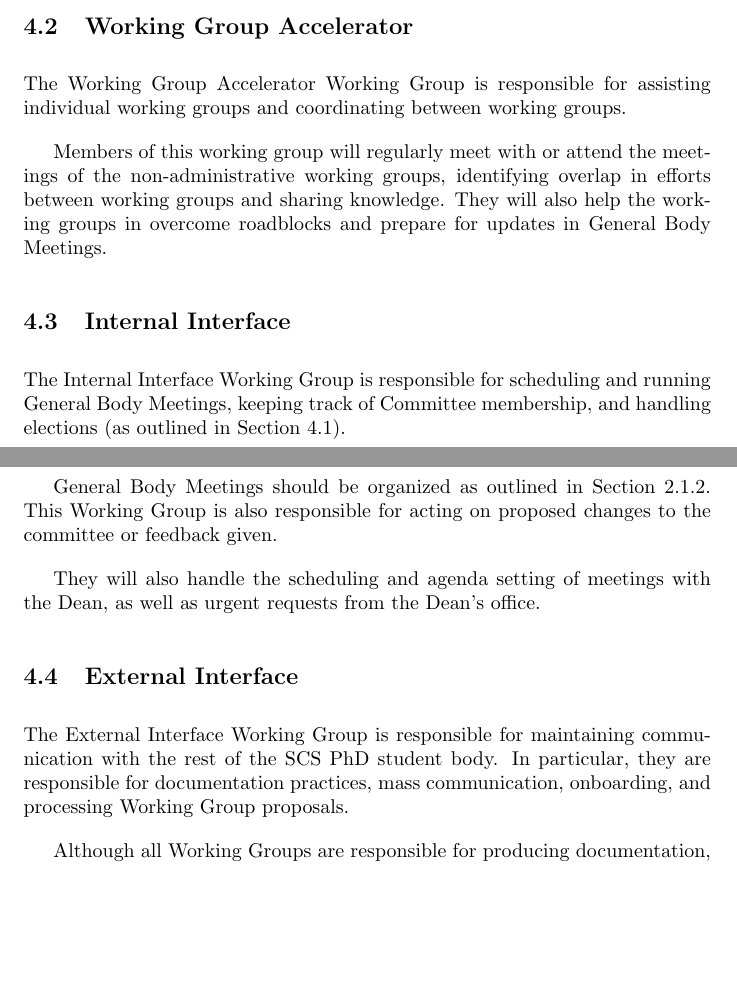
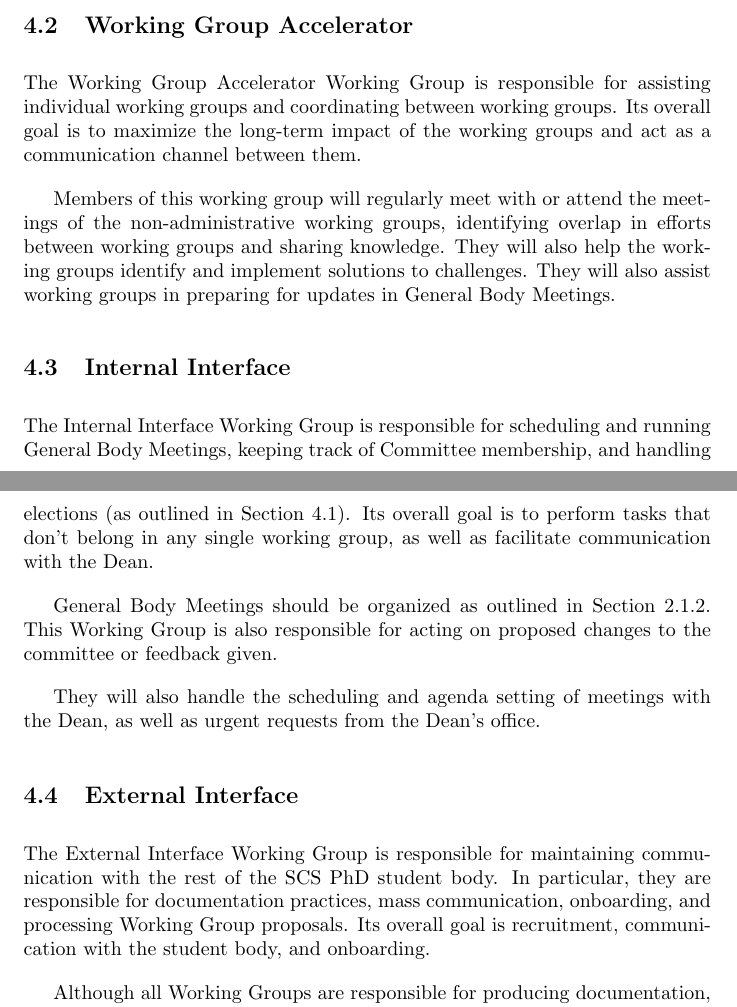
Before and after one commit to scs-phd-deans-committee/constitution, a LaTeX document (constitution.tex): two parts of pages 7 and 8 of 9, joined at a grey line, cut so that both start at the same text, the shorter picture padded with empty space. Compiled offline with pdfLaTeX.

Commit message:
Some elaboration on wgawg, plus adding goals

```diff
--- a/constitution.tex
+++ b/constitution.tex
@@ -198,18 +198,11 @@ If, at any point, there is no Spokesperson for any administrative working group,
 
 \subsection{Working Group Accelerator}
 
-The Working Group Accelerator Working Group is responsible for assisting individual working groups and coordinating between working groups.
+The Working Group Accelerator Working Group is responsible for assisting individual working groups and coordinating between working groups. Its overall goal is to maximize the long-term impact of the working groups and act as a communication channel between them.
 
-Members of this working group will regularly meet with or attend the meetings of the non-administrative working groups, identifying overlap in efforts between working groups and sharing knowledge. They will also help the working groups in overcome roadblocks and prepare for updates in General Body Meetings.
+Members of this working group will regularly meet with or attend the meetings of the non-administrative working groups, identifying overlap in efforts between working groups and sharing knowledge. They will also help the working groups identify and implement solutions to challenges. They will also assist working groups in preparing for updates in General Body Meetings.
 
-%% Previous Dean Interface stuff
-%is responsible for communications with the Dean's office, as well as maintaining organizational memory of best practices in communicating with administration.
 
-%Members of the Dean Interface Working Group are responsible for scheduling regular meetings with the Dean, coordinating the agenda for these meetings, and disseminating information shared by the Dean (likely in conjunction with the Student Body Interface Working Group).
-
-%The Dean Interface Working Group is also responsible for assisting Working Groups in their communication with the Dean and other members of administration. Ideally, members in this working group will have experience with communicating with the Dean, and will be able to advise Committee members on best practices and procedures.
-
-%Finally, members of the Dean Interface Working Group will handle urgent requests for input from the Dean's office, consulting the right Working Groups and people or proposing appropriate Working Groups if none exist.
 
 %%
 % Scheduling general meetings with the Dean and coordinating information shared.
@@ -221,7 +214,7 @@ Members of this working group will regularly meet with or attend the meetings of
 
 \subsection{Internal Interface} % Internal
 
-The Internal Interface Working Group is responsible for scheduling and running General Body Meetings, keeping track of Committee membership, and handling elections (as outlined in Section \ref{sec:elections}).
+The Internal Interface Working Group is responsible for scheduling and running General Body Meetings, keeping track of Committee membership, and handling elections (as outlined in Section \ref{sec:elections}). Its overall goal is to perform tasks that don't belong in any single working group, as well as facilitate communication with the Dean.
 
 General Body Meetings should be organized as outlined in Section \ref{sec:GBM}. This Working Group is also responsible for acting on proposed changes to the committee or feedback given.
 
@@ -237,7 +230,7 @@ They will also handle the scheduling and agenda setting of meetings with the Dea
 
 \subsection{External Interface} % Constituents
 
-The External Interface Working Group is responsible for maintaining communication with the rest of the SCS PhD student body. In particular, they are responsible for documentation practices, mass communication, onboarding, and processing Working Group proposals.
+The External Interface Working Group is responsible for maintaining communication with the rest of the SCS PhD student body. In particular, they are responsible for documentation practices, mass communication, onboarding, and processing Working Group proposals. Its overall goal is recruitment, communication with the student body, and onboarding.
 
 Although all Working Groups are responsible for producing documentation, the External Interface Working Group is responsible for maintaining the central repository, sharing and maintaining best practices, and making sure that the documentation is accessible to committee members and the broader student body at all times.
 
```
